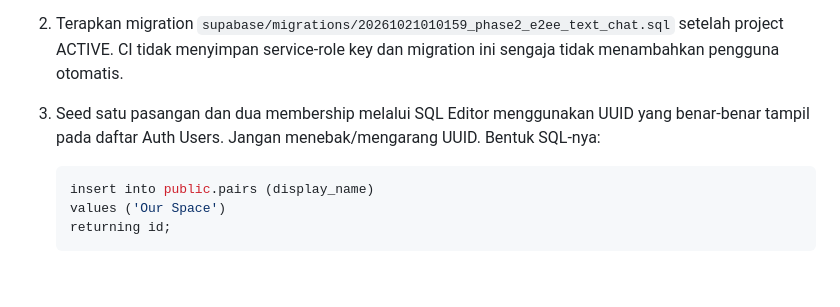
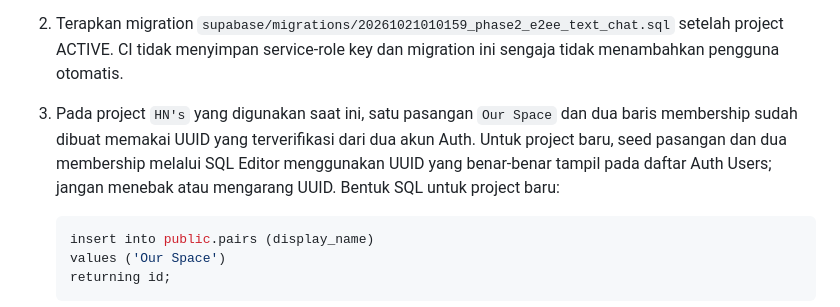
Before and after one commit to midznight/HN, a Markdown page: docs/PHASE2_E2EE.md, the part around the change. Drawn GitHub-style; blank space fills up the shorter version.

Commit message:
docs: record verified Phase 2 account seed

````diff
--- a/docs/PHASE2_E2EE.md
+++ b/docs/PHASE2_E2EE.md
@@ -29,7 +29,7 @@ Fingerprint berisi 64 karakter hex SHA-256. Pengguna harus membandingkan semua k
 
 1. Pada Supabase Dashboard project ini, pastikan hanya ada dua akun Auth yang kamu kelola: Hamid dan Nur. Buat akun terlebih dahulu melalui **Authentication → Users** bila belum ada. Gunakan kata sandi kuat berbeda dan simpan secara privat. Aplikasi tidak membuka pendaftaran publik dan tidak menyimpan kata sandi.
 2. Terapkan migration `supabase/migrations/20261021010159_phase2_e2ee_text_chat.sql` setelah project ACTIVE. CI tidak menyimpan service-role key dan migration ini sengaja tidak menambahkan pengguna otomatis.
-3. Seed satu pasangan dan dua membership melalui SQL Editor menggunakan UUID yang benar-benar tampil pada daftar Auth Users. Jangan menebak/mengarang UUID. Bentuk SQL-nya:
+3. Pada project `HN's` yang digunakan saat ini, satu pasangan `Our Space` dan dua baris membership sudah dibuat memakai UUID yang terverifikasi dari dua akun Auth. Untuk project baru, seed pasangan dan dua membership melalui SQL Editor menggunakan UUID yang benar-benar tampil pada daftar Auth Users; jangan menebak atau mengarang UUID. Bentuk SQL untuk project baru:
 
    ```sql
    insert into public.pairs (display_name)
````
